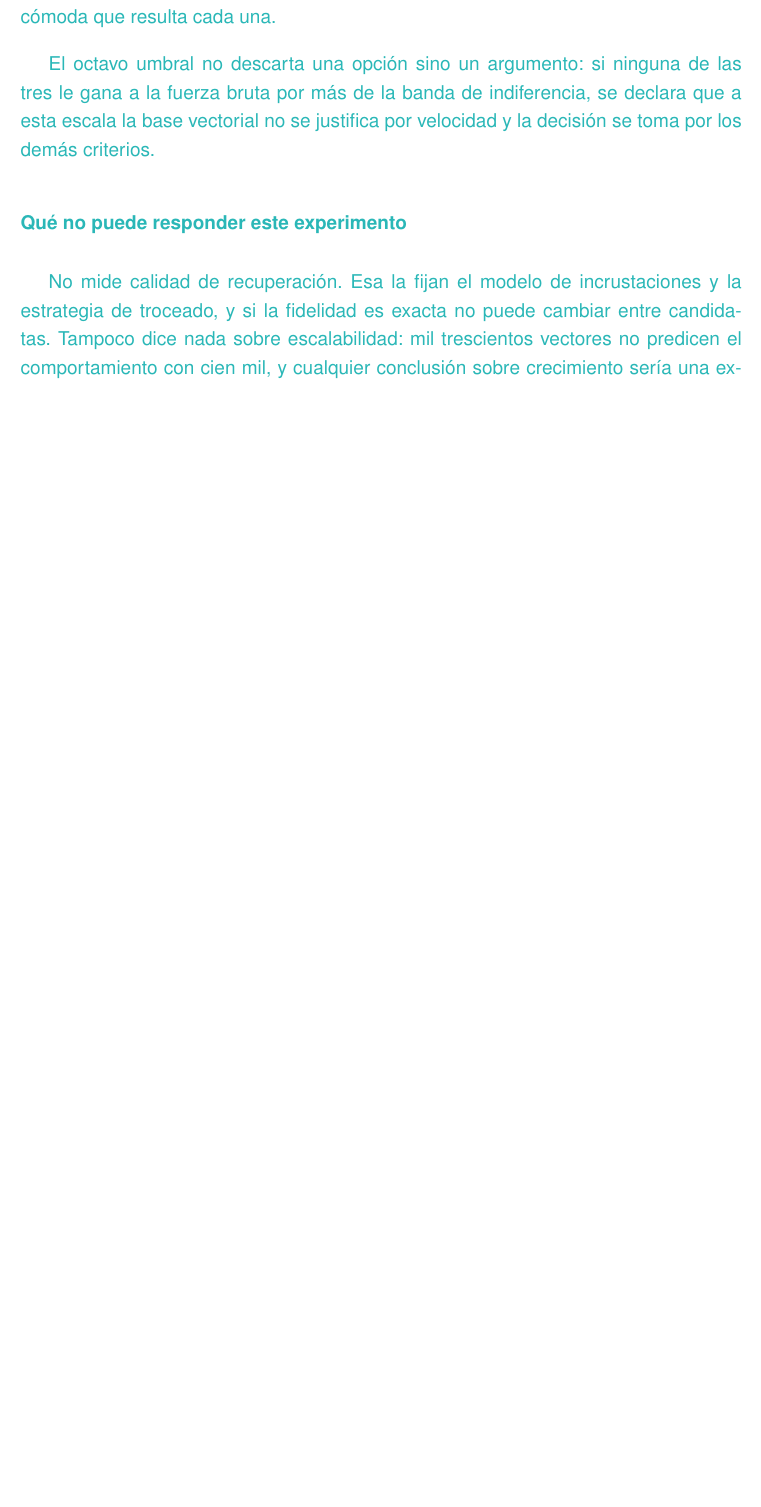
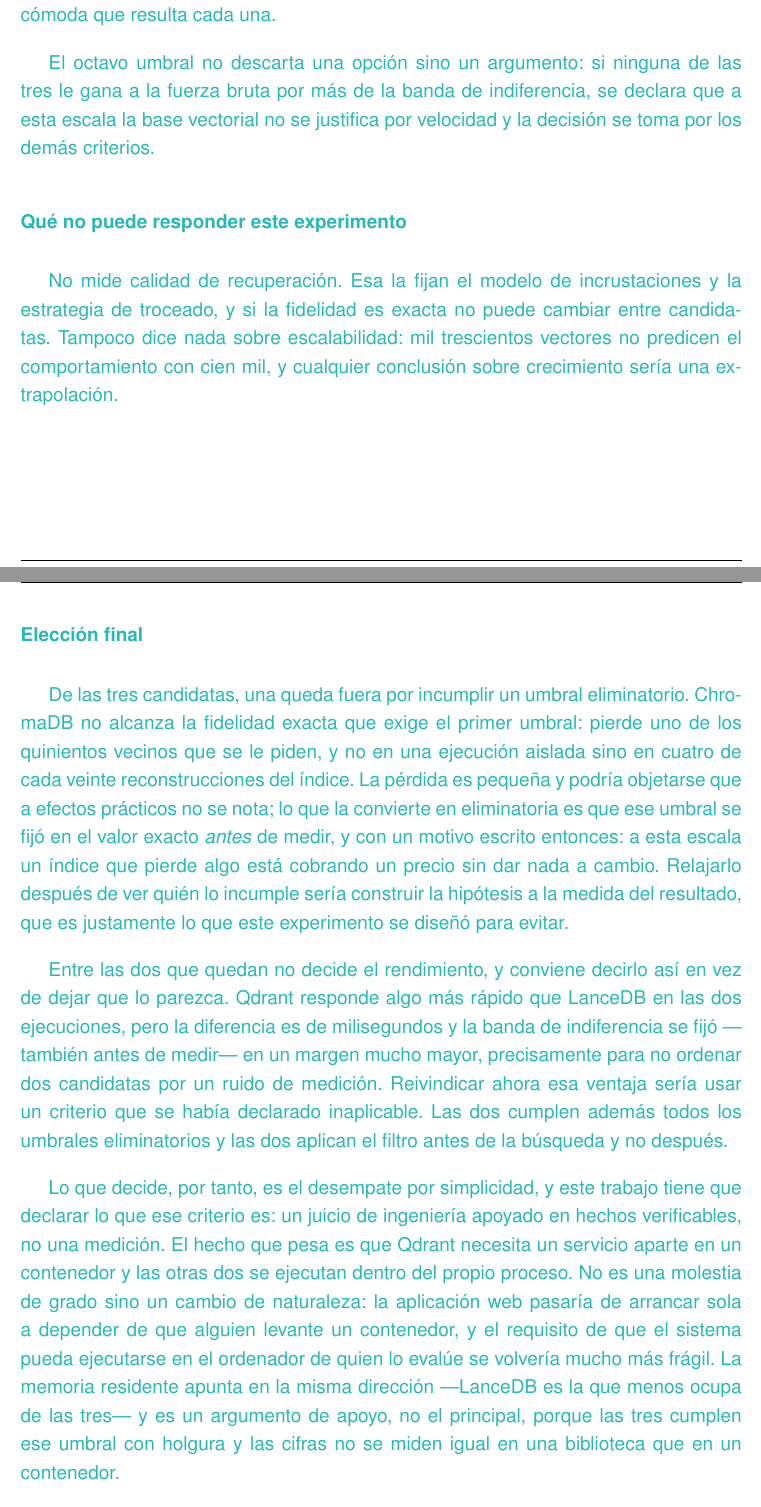
Before and after one commit to samubp10/tfg-recomendador-uja, a LaTeX document (memoria/main.tex, which reads memoria/capitulos/MaterialMetodos.tex): part of page 97 of 124 before the commit and two parts of pages 97 and 98 of 126 after it, the two joined at a grey line, cut so that both start at the same text, the shorter picture padded with empty space. Compiled offline with pdfLaTeX.

Commit message:
docs(IT-32): anade la eleccion final de la base vectorial y nombra LanceDB en el diagrama
Criterio 6 de la Definicion de Hecho: la decision del ADR-0004 tiene que estar
reflejada en la memoria, no solo en el registro de decisiones.

El apartado nuevo sigue el mismo patron que el de la eleccion del modelo de
incrustaciones (secc:eleccion_e5small): descarte, desempate y adopcion, cerrando
con lo que el resultado NO permite afirmar. Que los dos se lean igual importa,
porque el tribunal los va a comparar.

Estructura del argumento, en tres pasos, porque los umbrales operan en niveles
distintos y mezclarlos lo contaria mal: ChromaDB cae por el umbral eliminatorio
de fidelidad; entre las dos restantes la diferencia de latencia queda dentro de
la banda de indiferencia, asi que decide el desempate por simplicidad; y se
declara que el octavo umbral se activa, es decir, que a esta escala la base
vectorial no se justifica por velocidad. Lo ultimo es lo que mas facil seria
omitir y lo que mas se va a preguntar.

El desempate se presenta explicitamente como un juicio de ingenieria y no como
una medicion, que es lo que es. Y el argumento de crecimiento se acota: que el
diseno admita crecer es una decision justificada; que el sistema escale a una
coleccion mayor no se ha medido y no se afirma.

El diagrama deja de llamar generica a la base de datos por el mismo motivo por
el que dejo de serlo el modelo de incrustaciones el 30/07: ya hay un ADR que la
fija. Se actualiza tambien el comentario que explicaba por que iba sin nombre.

Se fusionan dos apuntes del borrador que decian lo mismo sobre los umbrales, y
se corrige el que daba por pendiente la eleccion.

Compilado limpio: 126 paginas, 0 errores, 0 referencias sin resolver.

```diff
--- a/memoria/capitulos/MaterialMetodos.tex
+++ b/memoria/capitulos/MaterialMetodos.tex
@@ -1509,3 +1509,34 @@
   Tampoco dice nada sobre escalabilidad: mil trescientos vectores no predicen el comportamiento
   con cien mil, y cualquier conclusión sobre crecimiento sería una extrapolación.}
 
+\subsubsection[Elección final]{\textcolor{borrador2}{Elección final}}
+\label{secc:eleccion_lancedb}
+
+\textcolor{borrador2}{De las tres candidatas, una queda fuera por incumplir un umbral
+  eliminatorio. ChromaDB no alcanza la fidelidad exacta que exige el primer umbral: pierde uno
+  de los quinientos vecinos que se le piden, y no en una ejecución aislada sino en cuatro de
+  cada veinte reconstrucciones del índice. La pérdida es pequeña y podría objetarse que a
+  efectos prácticos no se nota; lo que la convierte en eliminatoria es que ese umbral se fijó
+  en el valor exacto \emph{antes} de medir, y con un motivo escrito entonces: a esta escala un
+  índice que pierde algo está cobrando un precio sin dar nada a cambio. Relajarlo después de
+  ver quién lo incumple sería construir la hipótesis a la medida del resultado, que es
+  justamente lo que este experimento se diseñó para evitar.}
+
+\textcolor{borrador2}{Entre las dos que quedan no decide el rendimiento, y conviene decirlo
+  así en vez de dejar que lo parezca. Qdrant responde algo más rápido que LanceDB en las dos
+  ejecuciones, pero la diferencia es de milisegundos y la banda de indiferencia se fijó ---
+  también antes de medir--- en un margen mucho mayor, precisamente para no ordenar dos
+  candidatas por un ruido de medición. Reivindicar ahora esa ventaja sería usar un criterio
+  que se había declarado inaplicable. Las dos cumplen además todos los umbrales eliminatorios
+  y las dos aplican el filtro antes de la búsqueda y no después.}
+
+\textcolor{borrador2}{Lo que decide, por tanto, es el desempate por simplicidad, y este trabajo
+  tiene que declarar lo que ese criterio es: un juicio de ingeniería apoyado en hechos
+  verificables, no una medición. El hecho que pesa es que Qdrant necesita un servicio aparte
+  en un contenedor y las otras dos se ejecutan dentro del propio proceso. No es una molestia de
+  grado sino un cambio de naturaleza: la aplicación web pasaría de arrancar sola a depender de
+  que alguien levante un contenedor, y el requisito de que el sistema pueda ejecutarse en el
+  ordenador de quien lo evalúe se volvería mucho más frágil. La memoria residente apunta en la
+  misma dirección ---LanceDB es la que menos ocupa de las tres--- y es un argumento de apoyo,
+  no el principal, porque las tres cumplen ese umbral con holgura y las cifras no se miden
+  igual en una biblioteca que en un contenedor.}
@@ -1521 +1569,0 @@
-  \item \textbf{Falta decir cuáles son las tres candidatas por su nombre.} No las he puesto
```
Also changed, not shown: memoria/capitulos/MaterialMetodos.tex (54 more changed lines).
